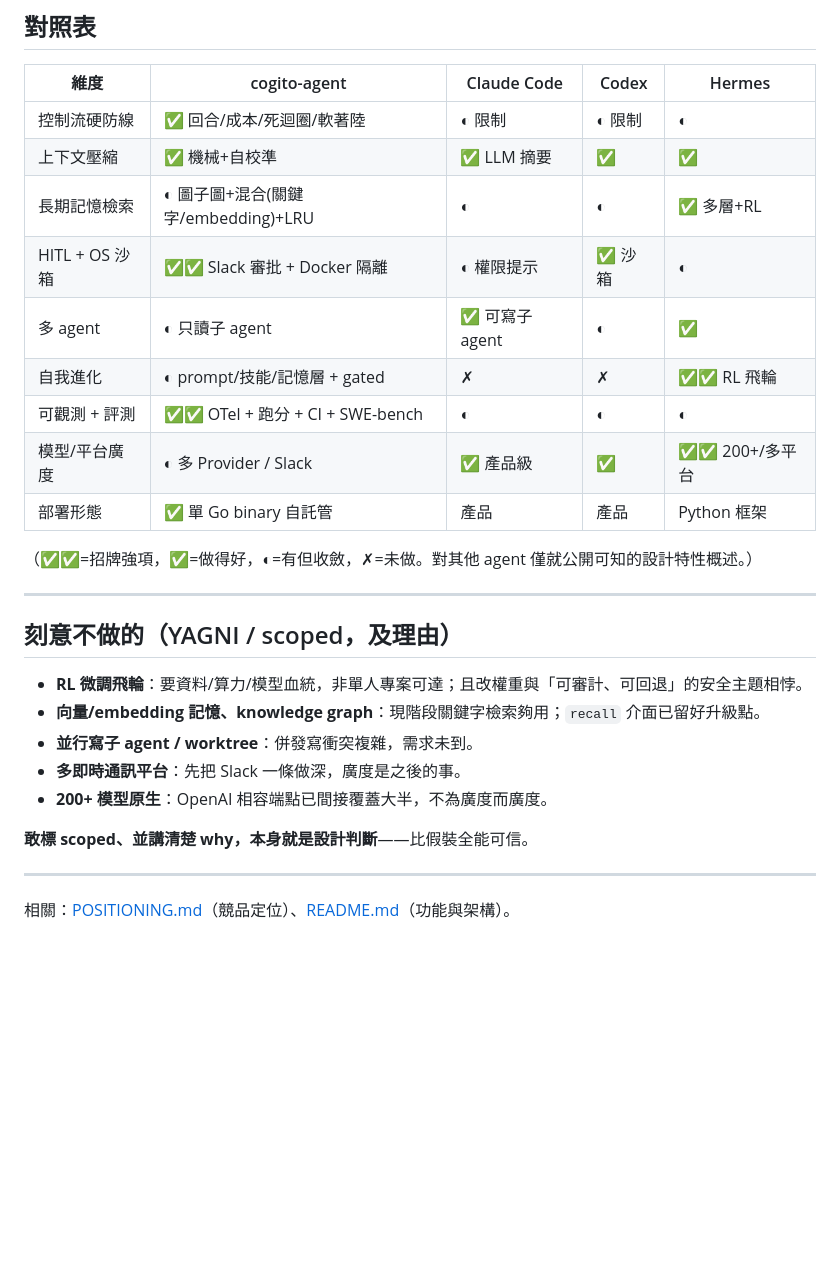
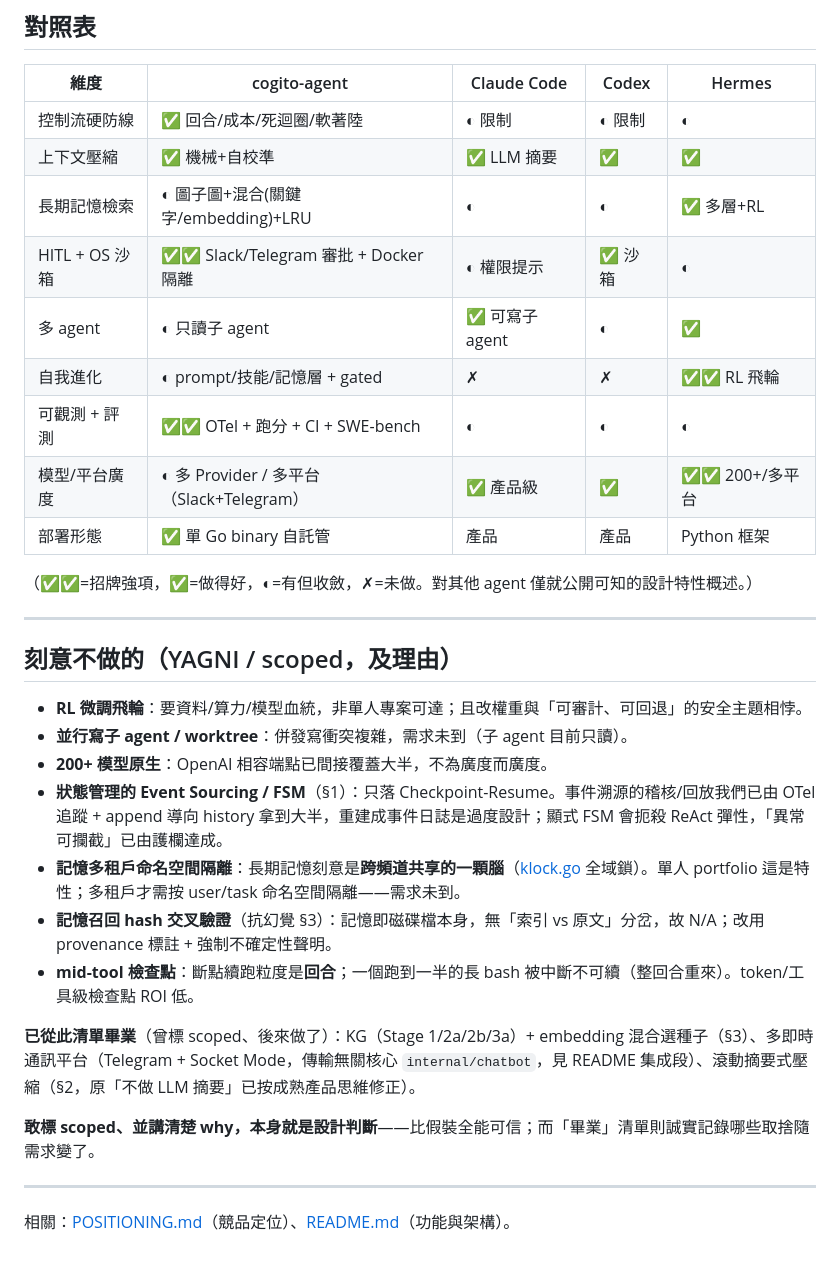
Before and after one commit to SIMPLYBOYS/cogito-agent, a Markdown page: DESIGN.md, the part around one of its changes. Drawn GitHub-style; blank space fills up the shorter version.

Commit message:
docs(design): 修正過時的『刻意不做』段與 Slack-only 遺留——對齊已落地的多平台/KG/摘要
文件與實作漂移清理：① 刻意不做段移除已完成項(KG/embedding、多平台)，改列本階段真實的有意識不做(Event Sourcing/FSM、記憶多租戶隔離、mid-tool 檢查點、hash 交叉驗證)+『已畢業』清單(KG/多平台/滾動摘要)。② approval.go 連結修正(slackbot→chatbot，傳輸無關)。③ §4/對照表 Slack-only→Slack/Telegram。④ §6 記憶自更新澄清(apply 放行為 .claw/memory 記錄，非併回 AGENTS.md)。無程式碼變更。

Co-Authored-By: Claude Opus 4.8 <noreply@anthropic.com>

```diff
--- a/DESIGN.md
+++ b/DESIGN.md
@@ -104,11 +104,11 @@
 | 控制流硬防線 | ✅ 回合/成本/死迴圈/軟著陸 | ◐ 限制 | ◐ 限制 | ◐ |
 | 上下文壓縮 | ✅ 機械+自校準 | ✅ LLM 摘要 | ✅ | ✅ |
 | 長期記憶檢索 | ◐ 圖子圖+混合(關鍵字/embedding)+LRU | ◐ | ◐ | ✅ 多層+RL |
-| HITL + OS 沙箱 | ✅✅ Slack 審批 + Docker 隔離 | ◐ 權限提示 | ✅ 沙箱 | ◐ |
+| HITL + OS 沙箱 | ✅✅ Slack/Telegram 審批 + Docker 隔離 | ◐ 權限提示 | ✅ 沙箱 | ◐ |
 | 多 agent | ◐ 只讀子 agent | ✅ 可寫子 agent | ◐ | ✅ |
 | 自我進化 | ◐ prompt/技能/記憶層 + gated | ✗ | ✗ | ✅✅ RL 飛輪 |
 | 可觀測 + 評測 | ✅✅ OTel + 跑分 + CI + SWE-bench | ◐ | ◐ | ◐ |
-| 模型/平台廣度 | ◐ 多 Provider / Slack | ✅ 產品級 | ✅ | ✅✅ 200+/多平台 |
+| 模型/平台廣度 | ◐ 多 Provider / 多平台（Slack+Telegram） | ✅ 產品級 | ✅ | ✅✅ 200+/多平台 |
 | 部署形態 | ✅ 單 Go binary 自託管 | 產品 | 產品 | Python 框架 |
 
 （✅✅=招牌強項，✅=做得好，◐=有但收斂，✗=未做。對其他 agent 僅就公開可知的設計特性概述。）
@@ -118,12 +118,16 @@
 ## 刻意不做的（YAGNI / scoped，及理由）
 
 - **RL 微調飛輪**：要資料/算力/模型血統，非單人專案可達；且改權重與「可審計、可回退」的安全主題相悖。
-- **向量/embedding 記憶、knowledge graph**：現階段關鍵字檢索夠用；`recall` 介面已留好升級點。
-- **並行寫子 agent / worktree**：併發寫衝突複雜，需求未到。
-- **多即時通訊平台**：先把 Slack 一條做深，廣度是之後的事。
+- **並行寫子 agent / worktree**：併發寫衝突複雜，需求未到（子 agent 目前只讀）。
 - **200+ 模型原生**：OpenAI 相容端點已間接覆蓋大半，不為廣度而廣度。
+- **狀態管理的 Event Sourcing / FSM**（§1）：只落 Checkpoint-Resume。事件溯源的稽核/回放我們已由 OTel 追蹤 + append 導向 history 拿到大半，重建成事件日誌是過度設計；顯式 FSM 會扼殺 ReAct 彈性，「異常可攔截」已由護欄達成。
+- **記憶多租戶命名空間隔離**：長期記憶刻意是**跨頻道共享的一顆腦**（[klock.go](internal/context/klock.go) 全域鎖）。單人 portfolio 這是特性；多租戶才需按 user/task 命名空間隔離——需求未到。
+- **記憶召回 hash 交叉驗證**（抗幻覺 §3）：記憶即磁碟檔本身，無「索引 vs 原文」分岔，故 N/A；改用 provenance 標註 + 強制不確定性聲明。
+- **mid-tool 檢查點**：斷點續跑粒度是**回合**；一個跑到一半的長 bash 被中斷不可續（整回合重來）。token/工具級檢查點 ROI 低。
 
-**敢標 scoped、並講清楚 why，本身就是設計判斷**——比假裝全能可信。
+**已從此清單畢業**（曾標 scoped、後來做了）：KG（Stage 1/2a/2b/3a）+ embedding 混合選種子（§3）、多即時通訊平台（Telegram + Socket Mode，傳輸無關核心 `internal/chatbot`，見 README 集成段）、滾動摘要式壓縮（§2，原「不做 LLM 摘要」已按成熟產品思維修正）。
+
+**敢標 scoped、並講清楚 why，本身就是設計判斷**——比假裝全能可信；而「畢業」清單則誠實記錄哪些取捨隨需求變了。
 
 ---
 
```
Also changed, not shown: other parts of DESIGN.md (+3 -3 lines).
